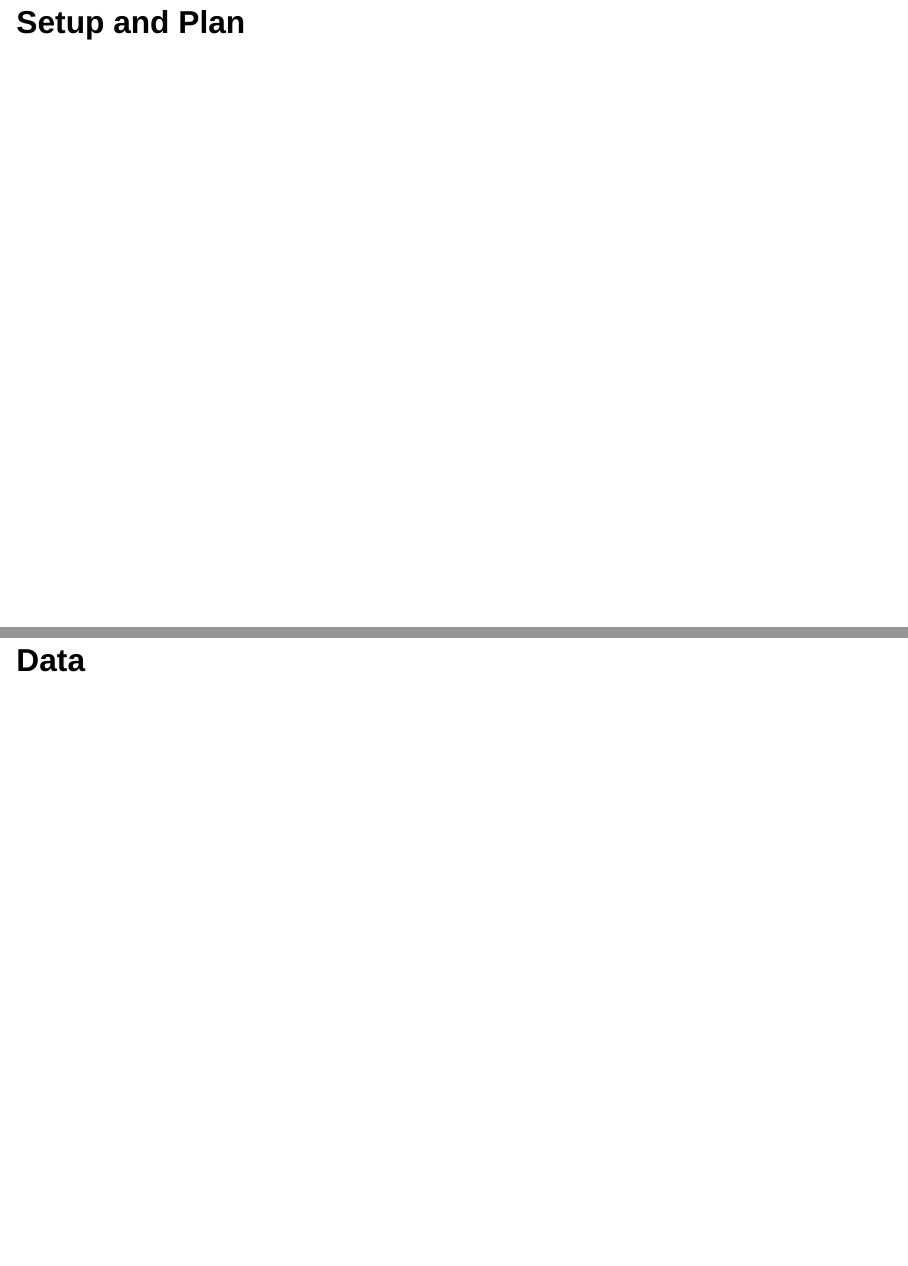
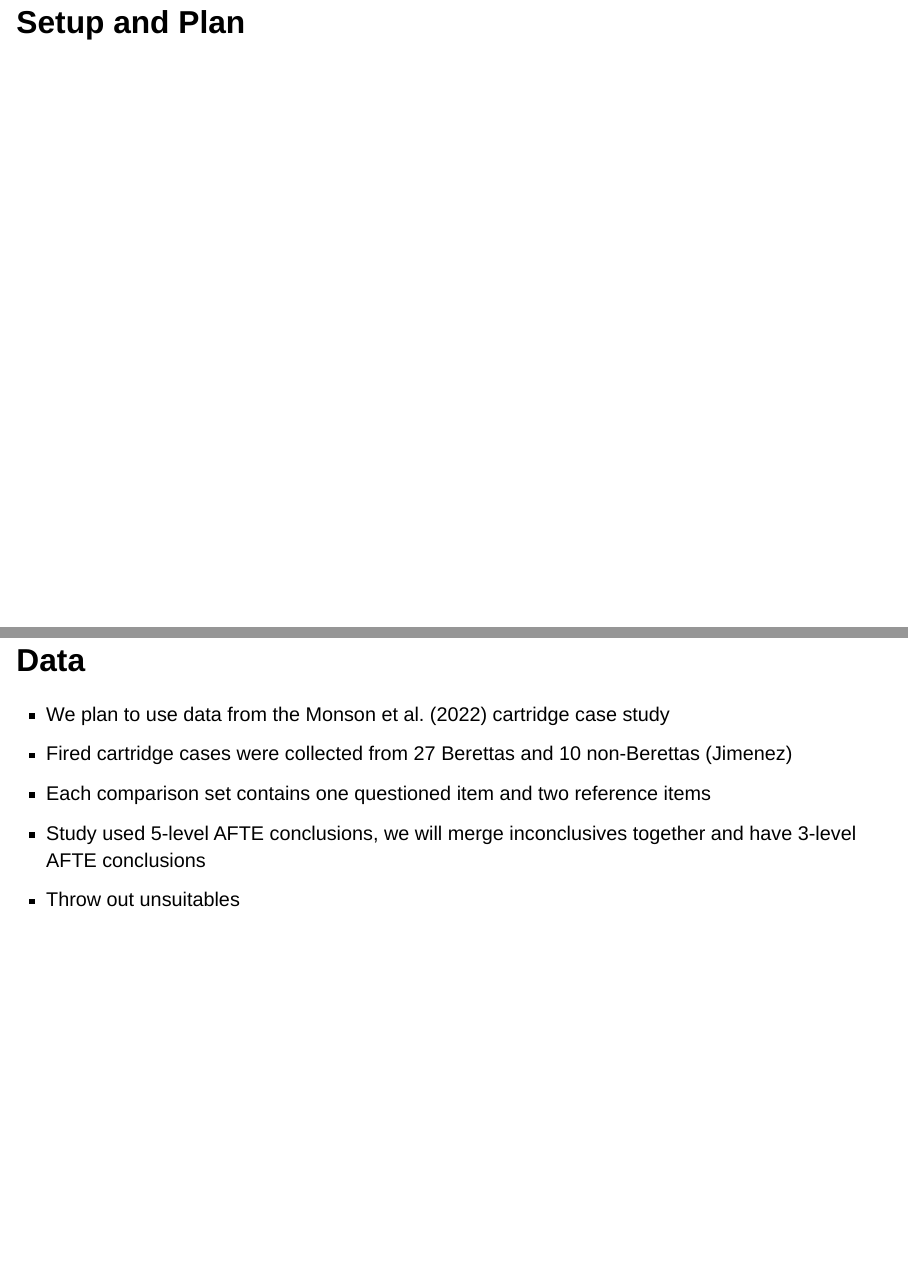
Before and after one commit to AJajodia/bayesian_LR_comps, a Quarto document (proposal.qmd): pages 4 and 5 of 7, joined at a grey line. Rendered offline with R 4.5, knitr and Pandoc in place of Quarto, with nearby package versions; drawn as Slidy slides in place of the format the file asks for.

Commit message:
data slide update

```diff
--- a/proposal.qmd
+++ b/proposal.qmd
@@ -20,7 +20,13 @@ theme_set(slides_theme)
 ## Setup and Plan
 
 
+
 ## Data
+- We plan to use data from the Monson et al. (2022) cartridge case study
+- Fired cartridge cases were collected from 27 Berettas and 10 non-Berettas (Jimenez)
+- Each comparison set contains one questioned item and two reference items
+- Study used 5-level AFTE conclusions, we will merge inconclusives together and have 3-level AFTE conclusions
+- Throw out unsuitables
 
 
 ## Modeling and Methodology
```
